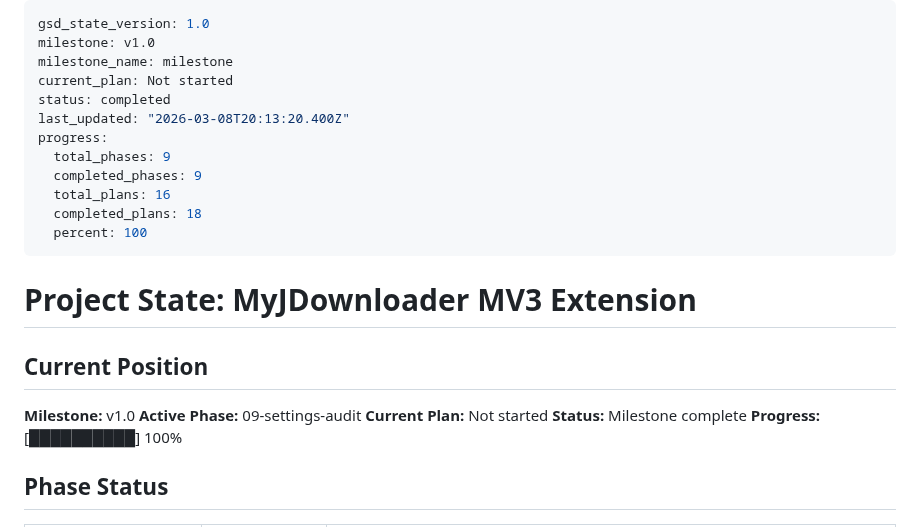
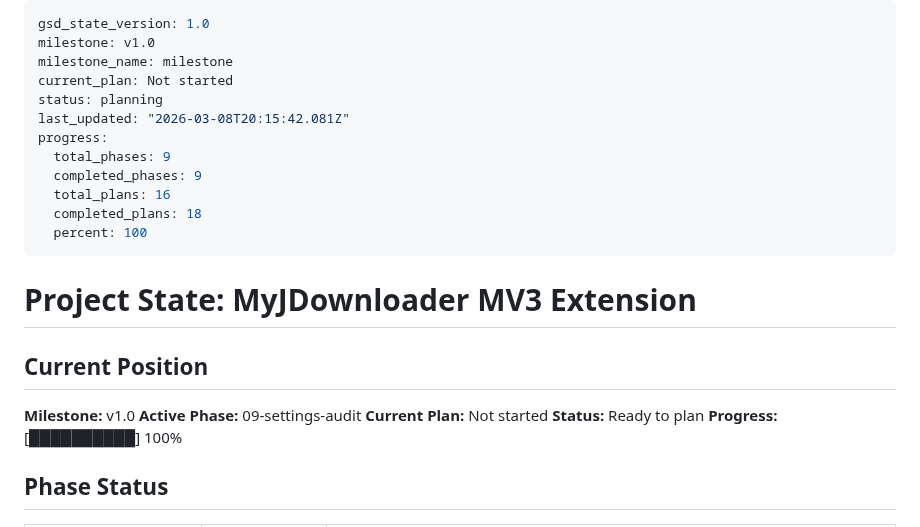
Before and after one commit to magnetgrouplabs/myjdownloader-extension-mv3, a Markdown page: .planning/STATE.md, the part around the change. Drawn GitHub-style.

Commit message:
docs(phase-08): complete phase execution

```diff
--- a/.planning/STATE.md
+++ b/.planning/STATE.md
@@ -3,8 +3,8 @@ gsd_state_version: 1.0
 milestone: v1.0
 milestone_name: milestone
 current_plan: Not started
-status: completed
-last_updated: "2026-03-08T20:13:20.400Z"
+status: planning
+last_updated: "2026-03-08T20:15:42.081Z"
 progress:
   total_phases: 9
   completed_phases: 9
@@ -20,7 +20,7 @@ progress:
 **Milestone:** v1.0
 **Active Phase:** 09-settings-audit
 **Current Plan:** Not started
-**Status:** Milestone complete
+**Status:** Ready to plan
 **Progress:** [██████████] 100%
 
 ## Phase Status
```
Also changed, not shown: 1 other file.
